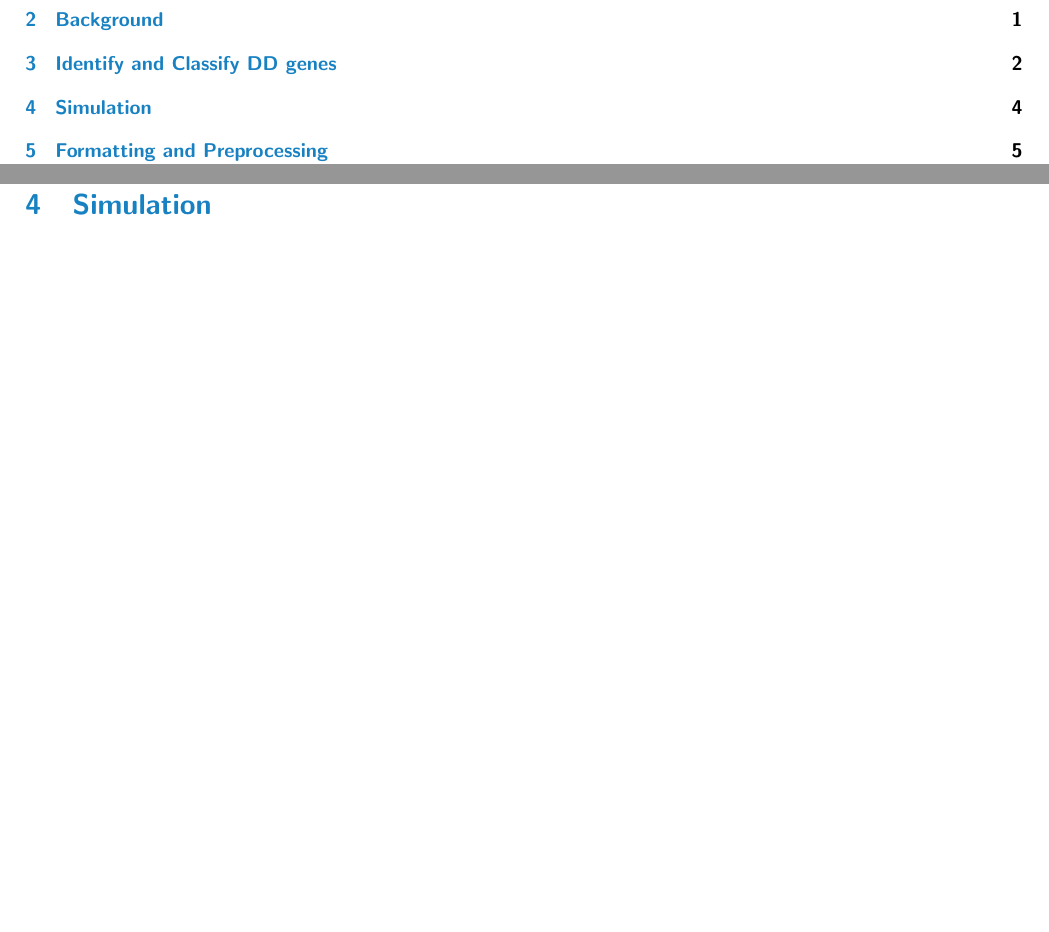
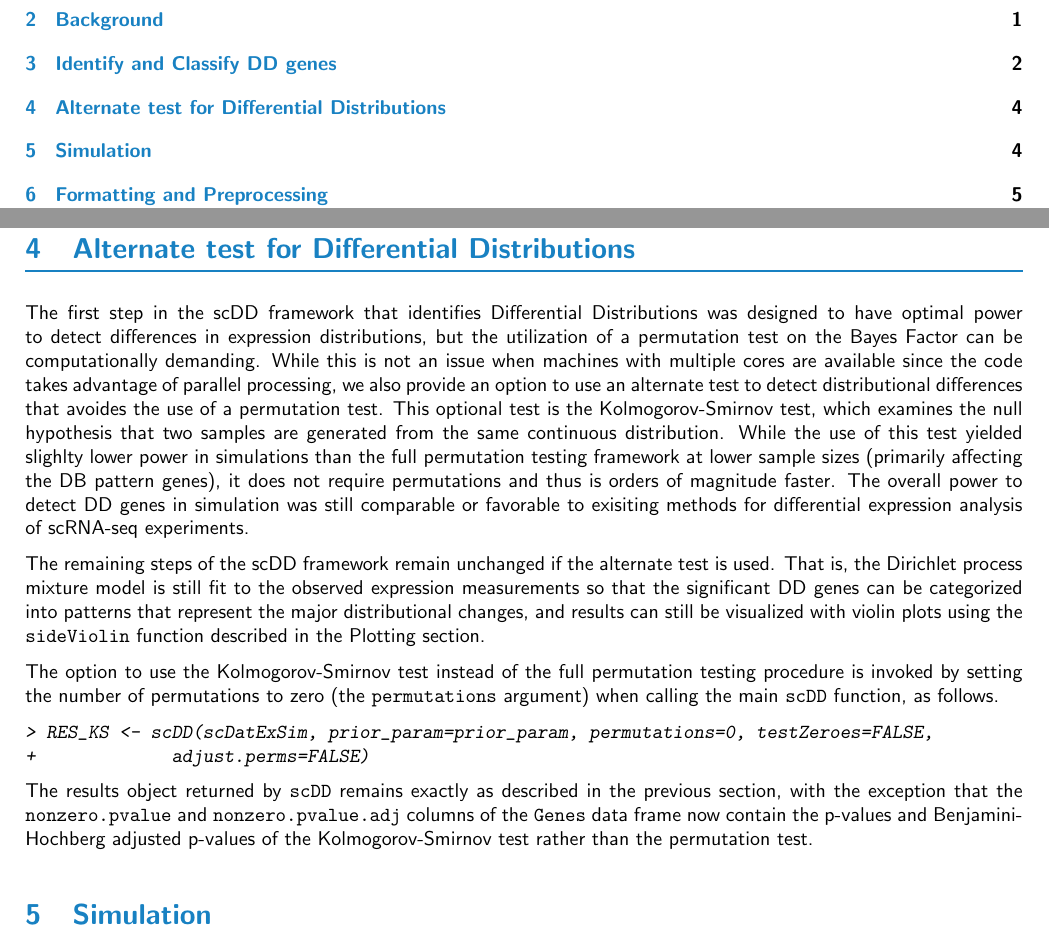
Before and after one commit to kdkorthauer/scDD, a LaTeX document (vignettes/scDD.tex): two parts of pages 1 and 4 of 8 before the commit and two parts of pages 1 and 4 of 9 after it, joined at a grey line, cut so that both start at the same text, the shorter picture padded with empty space. The pictures show the PDF file vignettes/scDD.pdf that the author committed with the source.

Commit message:
Update Docs/vignette re: alternative to permutation test

```diff
--- a/vignettes/scDD.tex
+++ b/vignettes/scDD.tex
@@ -119,6 +119,24 @@ The \Robject{RES} object is a list with four items: the first is a data frame wi
   \item \Rcode{Clusters.c2}: the number of clusters identified in condition 2 alone
 \end{enumerate}
   The remaining three elements are data frames (first for condition 1 and 2 combined, then condition 1 alone, then condition 2 alone) that contains the cluster memberships for each sample (cluster 1,2,3,...) in columns and genes in rows.  Zeroes, which are not involved in the clustering, are labeled as zero.
+
+
+\section{Alternate test for Differential Distributions}
+
+The first step in the scDD framework that identifies Differential Distributions was designed to have optimal power to detect differences in expression distributions, but the utilization of a permutation test on the Bayes Factor can be computationally demanding.  While this is not an issue when machines with multiple cores are available since the code takes advantage of parallel processing, we also provide an option to use an alternate test to detect distributional differences that avoides the use of a permutation test.  This optional test is the Kolmogorov-Smirnov test, which examines the null hypothesis that two samples are generated from the same continuous distribution.  While the use of this test yielded slighlty lower power in simulations than the full permutation testing framework at lower sample sizes (primarily affecting the DB pattern genes), it does not require permutations and thus is orders of magnitude faster.  The overall power to detect DD genes in simulation was still comparable or favorable to exisiting methods for differential expression analysis of scRNA-seq experiments.
+
+The remaining steps of the scDD framework remain unchanged if the alternate test is used.  That is, the Dirichlet process mixture model is still fit to the observed expression measurements so that the significant DD genes can be categorized into patterns that represent the major distributional changes, and results can still be visualized with violin plots using the \Rfunction{sideViolin} function described in the Plotting section.
+
+The option to use the Kolmogorov-Smirnov test instead of the full permutation testing procedure is invoked by setting the number of permutations to zero (the \Rcode{permutations} argument) when calling the main \Rfunction{scDD} function, as follows.
+
+\begin{Schunk}
+\begin{Sinput}
+> RES_KS <- scDD(scDatExSim, prior_param=prior_param, permutations=0, testZeroes=FALSE,
++             adjust.perms=FALSE)
+\end{Sinput}
+\end{Schunk}
+
+The results object returned by \Rfunction{scDD} remains exactly as described in the previous section, with the exception that the \Rcode{nonzero.pvalue} and \Rcode{nonzero.pvalue.adj} columns of the \Rfunction{Genes} data frame now contain the p-values and Benjamini-Hochberg adjusted p-values of the Kolmogorov-Smirnov test rather than the permutation test.
 
 \section{Simulation}
 
```
Also changed, not shown: vignettes/scDD-DDplots.pdf, vignettes/scDD.pdf, 5 other files.
